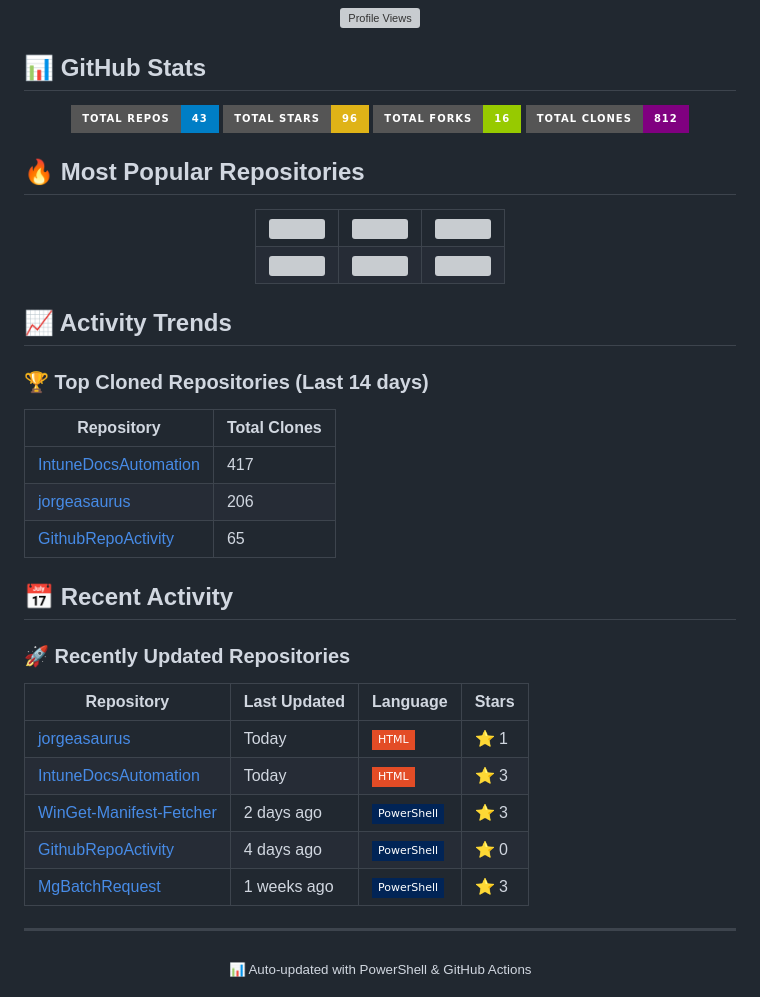
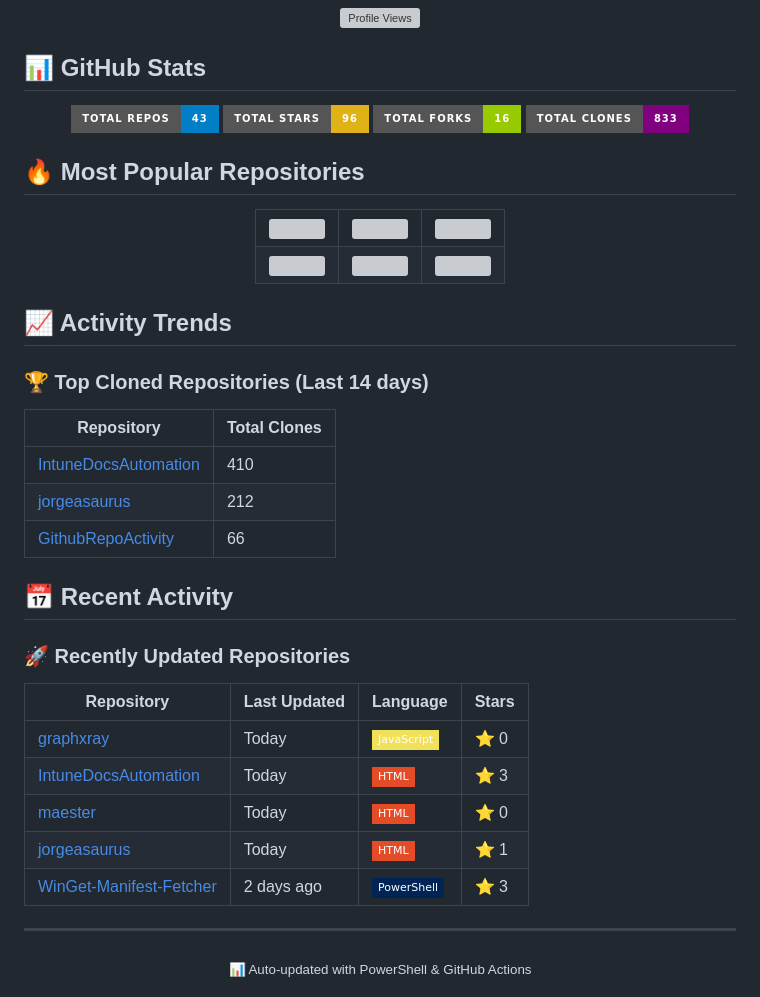
Before and after one commit to jorgeasaurus/jorgeasaurus, a Markdown page: README.md, the part around one of its changes. Drawn GitHub-style; badges without logos; grey boxes are pictures that could not be loaded.

Commit message:
Update GitHub activity report - 2025-07-29

```diff
--- a/README.md
+++ b/README.md
@@ -19,7 +19,7 @@
 ![](https://img.shields.io/badge/Total_Repos-43-blue?style=for-the-badge)
 ![](https://img.shields.io/badge/Total_Stars-96-yellow?style=for-the-badge)
 ![](https://img.shields.io/badge/Total_Forks-16-green?style=for-the-badge)
-![](https://img.shields.io/badge/Total_Clones-812-purple?style=for-the-badge)
+![](https://img.shields.io/badge/Total_Clones-833-purple?style=for-the-badge)
 
 </div>
 
@@ -70,9 +70,9 @@
 
 | Repository | Total Clones |
 |------------|-------------|
-| [IntuneDocsAutomation](https://github.com/jorgeasaurus/IntuneDocsAutomation) | 417 |
-| [jorgeasaurus](https://github.com/jorgeasaurus/jorgeasaurus) | 206 |
-| [GithubRepoActivity](https://github.com/jorgeasaurus/GithubRepoActivity) | 65 |
+| [IntuneDocsAutomation](https://github.com/jorgeasaurus/IntuneDocsAutomation) | 410 |
+| [jorgeasaurus](https://github.com/jorgeasaurus/jorgeasaurus) | 212 |
+| [GithubRepoActivity](https://github.com/jorgeasaurus/GithubRepoActivity) | 66 |
 
 ## 📅 Recent Activity
 
@@ -80,11 +80,11 @@
 
 | Repository | Last Updated | Language | Stars |
 |------------|--------------|----------|-------|
+| [graphxray](https://github.com/jorgeasaurus/graphxray) | Today | ![](https://img.shields.io/badge/-JavaScript-f1e05a?style=flat-square&logoColor=white) | ⭐ 0 |
+| [IntuneDocsAutomation](https://github.com/jorgeasaurus/IntuneDocsAutomation) | Today | ![](https://img.shields.io/badge/-HTML-e34c26?style=flat-square&logoColor=white) | ⭐ 3 |
+| [maester](https://github.com/jorgeasaurus/maester) | Today | ![](https://img.shields.io/badge/-HTML-e34c26?style=flat-square&logoColor=white) | ⭐ 0 |
 | [jorgeasaurus](https://github.com/jorgeasaurus/jorgeasaurus) | Today | ![](https://img.shields.io/badge/-HTML-e34c26?style=flat-square&logoColor=white) | ⭐ 1 |
-| [IntuneDocsAutomation](https://github.com/jorgeasaurus/IntuneDocsAutomation) | Today | ![](https://img.shields.io/badge/-HTML-e34c26?style=flat-square&logoColor=white) | ⭐ 3 |
 | [WinGet-Manifest-Fetcher](https://github.com/jorgeasaurus/WinGet-Manifest-Fetcher) | 2 days ago | ![](https://img.shields.io/badge/-PowerShell-012456?style=flat-square&logoColor=white) | ⭐ 3 |
-| [GithubRepoActivity](https://github.com/jorgeasaurus/GithubRepoActivity) | 4 days ago | ![](https://img.shields.io/badge/-PowerShell-012456?style=flat-square&logoColor=white) | ⭐ 0 |
-| [MgBatchRequest](https://github.com/jorgeasaurus/MgBatchRequest) | 1 weeks ago | ![](https://img.shields.io/badge/-PowerShell-012456?style=flat-square&logoColor=white) | ⭐ 3 |
 
 ---
 
```
Also changed, not shown: other parts of README.md (+1 -1 lines).
